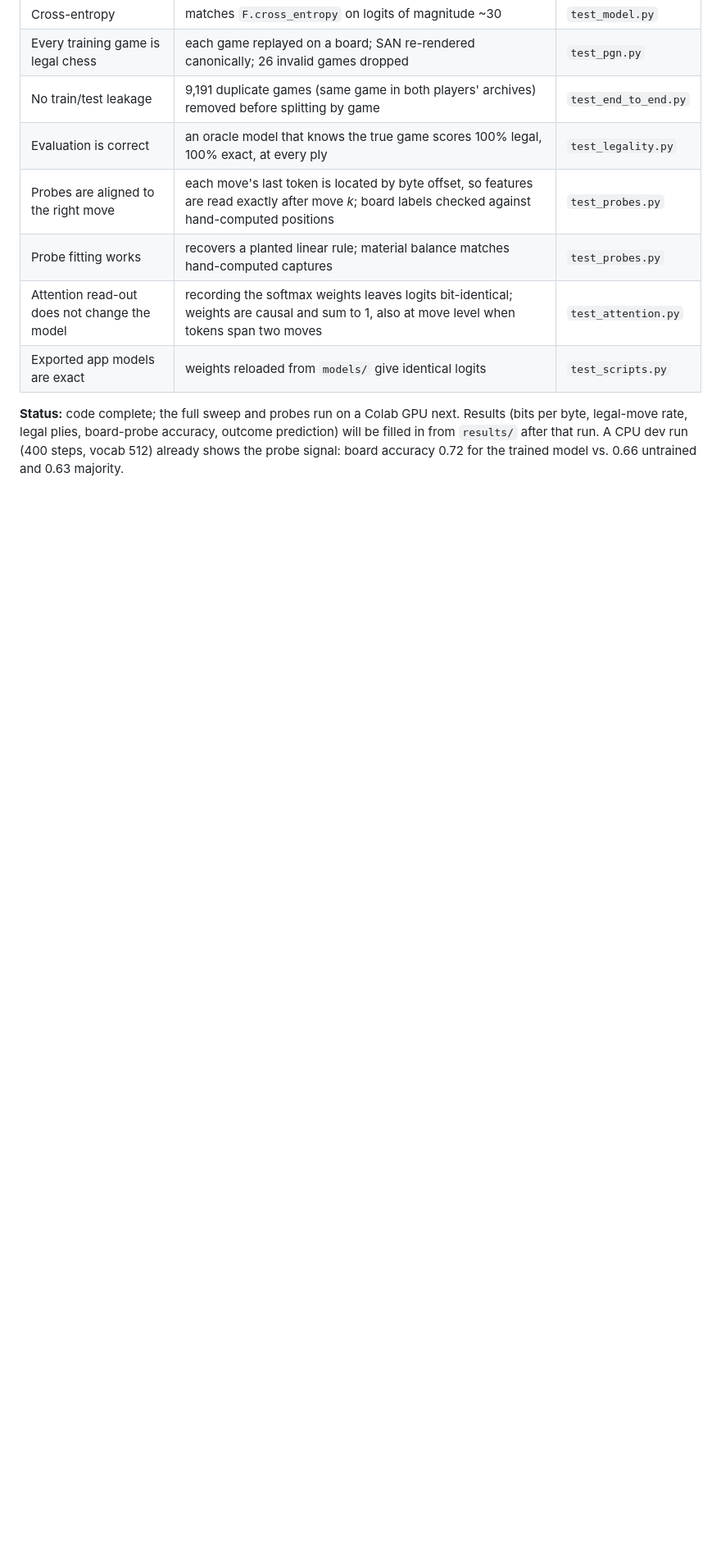
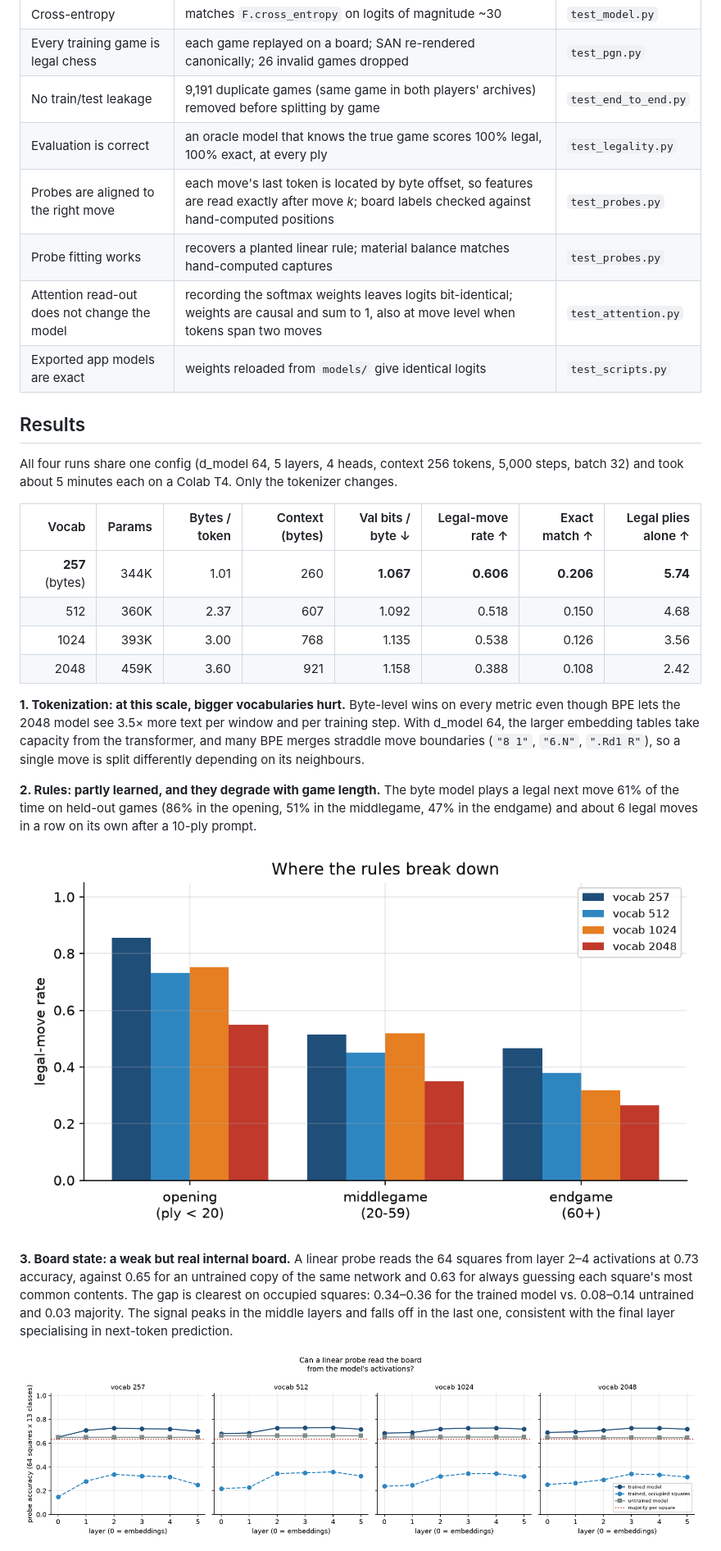
Before and after one commit to moon-silence/chess-transformer, a Markdown page: README.md, the part around one of its changes. Shown at 82% size. Drawn GitHub-style; pictures changed too: figures/fig3_legal_by_phase.png, figures/fig4_board_probe_by_layer.png; blank space fills up the shorter version.

Commit message:
Fill in Colab sweep/probe results, add LaTeX technical report, update fig5 to v257

```diff
--- a/README.md
+++ b/README.md
@@ -50,7 +52,36 @@ character-level reference.
 | Attention read-out does not change the model | recording the softmax weights leaves logits bit-identical; weights are causal and sum to 1, also at move level when tokens span two moves | `test_attention.py` |
 | Exported app models are exact | weights reloaded from `models/` give identical logits | `test_scripts.py` |
 
-**Status:** code complete; the full sweep and probes run on a Colab GPU next. Results (bits per
-byte, legal-move rate, legal plies, board-probe accuracy, outcome prediction) will be filled in
-from `results/` after that run. A CPU dev run (400 steps, vocab 512) already shows the probe
-signal: board accuracy 0.72 for the trained model vs. 0.66 untrained and 0.63 majority.
+## Results
+
+All four runs share one config (d_model 64, 5 layers, 4 heads, context 256 tokens, 5,000 steps,
+batch 32) and took about 5 minutes each on a Colab T4. Only the tokenizer changes.
+
+| Vocab | Params | Bytes / token | Context (bytes) | Val bits / byte ↓ | Legal-move rate ↑ | Exact match ↑ | Legal plies alone ↑ |
+|---:|---:|---:|---:|---:|---:|---:|---:|
+| **257** (bytes) | 344K | 1.01 | 260 | **1.067** | **0.606** | **0.206** | **5.74** |
+| 512 | 360K | 2.37 | 607 | 1.092 | 0.518 | 0.150 | 4.68 |
+| 1024 | 393K | 3.00 | 768 | 1.135 | 0.538 | 0.126 | 3.56 |
+| 2048 | 459K | 3.60 | 921 | 1.158 | 0.388 | 0.108 | 2.42 |
+
+**1. Tokenization: at this scale, bigger vocabularies hurt.** Byte-level wins on every metric even
+though BPE lets the 2048 model see 3.5× more text per window and per training step. With
+d_model 64, the larger embedding tables take capacity from the transformer, and many BPE merges
+straddle move boundaries (`"8 1"`, `"6.N"`, `".Rd1 R"`), so a single move is split differently
+depending on its neighbours.
+
+**2. Rules: partly learned, and they degrade with game length.** The byte model plays a legal
+next move 61% of the time on held-out games (86% in the opening, 51% in the middlegame, 47% in
+the endgame) and about 6 legal moves in a row on its own after a 10-ply prompt.
+
+![Legal by phase](figures/fig3_legal_by_phase.png)
+
+**3. Board state: a weak but real internal board.** A linear probe reads the 64 squares from layer
+2–4 activations at 0.73 accuracy, against 0.65 for an untrained copy of the same network and
+0.63 for always guessing each square's most common contents. The gap is clearest on occupied
+squares: 0.34–0.36 for the trained model vs. 0.08–0.14 untrained and 0.03 majority. The signal
+peaks in the middle layers and falls off in the last one, consistent with the final layer
+specialising in next-token prediction.
+
+![Board probe](figures/fig4_board_probe_by_layer.png)
+
```
Also changed, not shown: other parts of README.md (+17 -5 lines), figures/fig1_learning_curves_bpb.png, figures/fig2_sweep_summary.png, figures/fig5_outcome_prediction.png, figures/fig6_square_accuracy.png, 3 other files.
